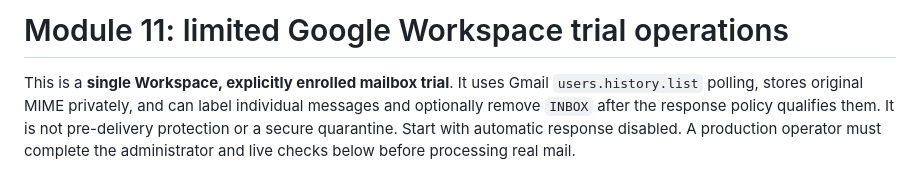
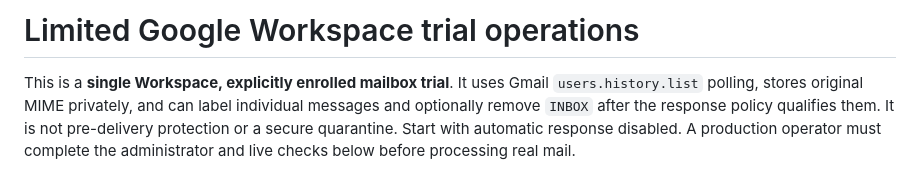
Before and after one commit to y-cipher/YCipher-Yphish, a Markdown page: docs/module11-trial-operations.md, the part around the change. Rendered like a GitHub page.

Commit message:
Fix header formatting in module11-trial-operations.md

```diff
--- a/docs/module11-trial-operations.md
+++ b/docs/module11-trial-operations.md
@@ -1,4 +1,4 @@
-# Module 11: limited Google Workspace trial operations
+# Limited Google Workspace trial operations
 
 This is a **single Workspace, explicitly enrolled mailbox trial**. It uses Gmail `users.history.list` polling, stores original MIME privately, and can label individual messages and optionally remove `INBOX` after the response policy qualifies them. It is not pre-delivery protection or a secure quarantine. Start with automatic response disabled. A production operator must complete the administrator and live checks below before processing real mail.
 
```
